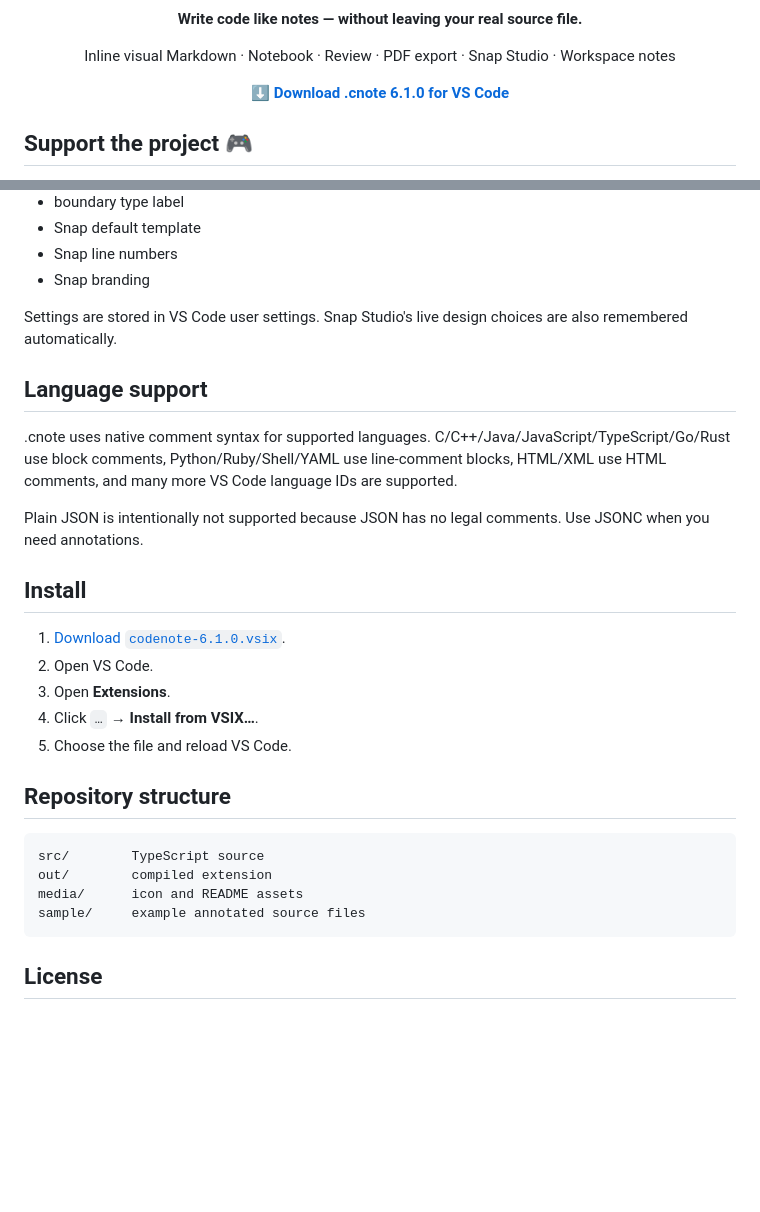
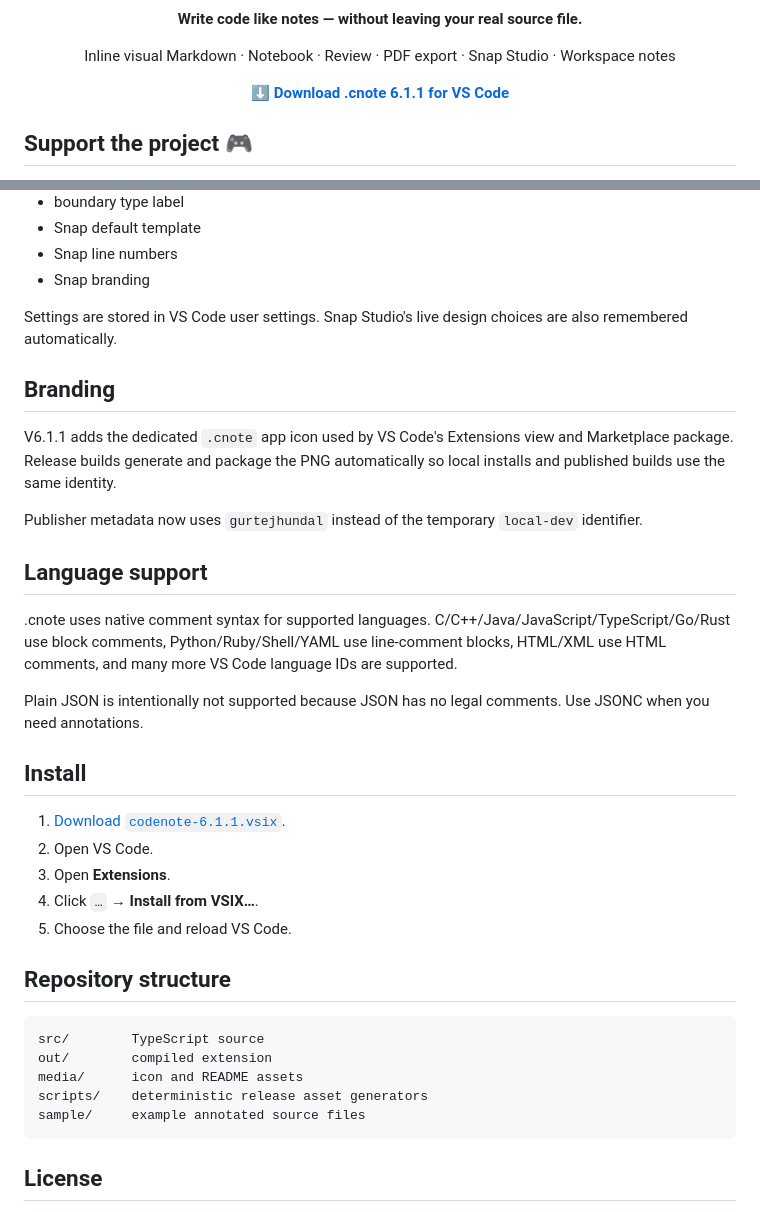
Before and after one commit to Gurtejhundal/.cnote, a Markdown page: README.md, 2 parts joined by grey strips. Drawn GitHub-style; blank space fills up the shorter version.

Commit message:
Update README for .cnote 6.1.1

````diff
--- a/README.md
+++ b/README.md
@@ -9,7 +9,7 @@
 </p>
 
 <p align="center">
-  <a href="downloads/codenote-6.1.0.vsix"><b>⬇ Download .cnote 6.1.0 for VS Code</b></a>
+  <a href="downloads/codenote-6.1.1.vsix"><b>⬇ Download .cnote 6.1.1 for VS Code</b></a>
 </p>
 
 ## Support the project 🎮
@@ -206,6 +206,12 @@ You can change:
 
 Settings are stored in VS Code user settings. Snap Studio's live design choices are also remembered automatically.
 
+## Branding
+
+V6.1.1 adds the dedicated `.cnote` app icon used by VS Code's Extensions view and Marketplace package. Release builds generate and package the PNG automatically so local installs and published builds use the same identity.
+
+Publisher metadata now uses `gurtejhundal` instead of the temporary `local-dev` identifier.
+
 ## Language support
 
 .cnote uses native comment syntax for supported languages. C/C++/Java/JavaScript/TypeScript/Go/Rust use block comments, Python/Ruby/Shell/YAML use line-comment blocks, HTML/XML use HTML comments, and many more VS Code language IDs are supported.
@@ -214,7 +220,7 @@ Plain JSON is intentionally not supported because JSON has no legal comments. Us
 
 ## Install
 
-1. [Download `codenote-6.1.0.vsix`](downloads/codenote-6.1.0.vsix).
+1. [Download `codenote-6.1.1.vsix`](downloads/codenote-6.1.1.vsix).
 2. Open VS Code.
 3. Open **Extensions**.
 4. Click `…` → **Install from VSIX…**.
@@ -226,6 +232,7 @@ Plain JSON is intentionally not supported because JSON has no legal comments. Us
 src/        TypeScript source
 out/        compiled extension
 media/      icon and README assets
+scripts/    deterministic release asset generators
 sample/     example annotated source files
 ```
 
````
